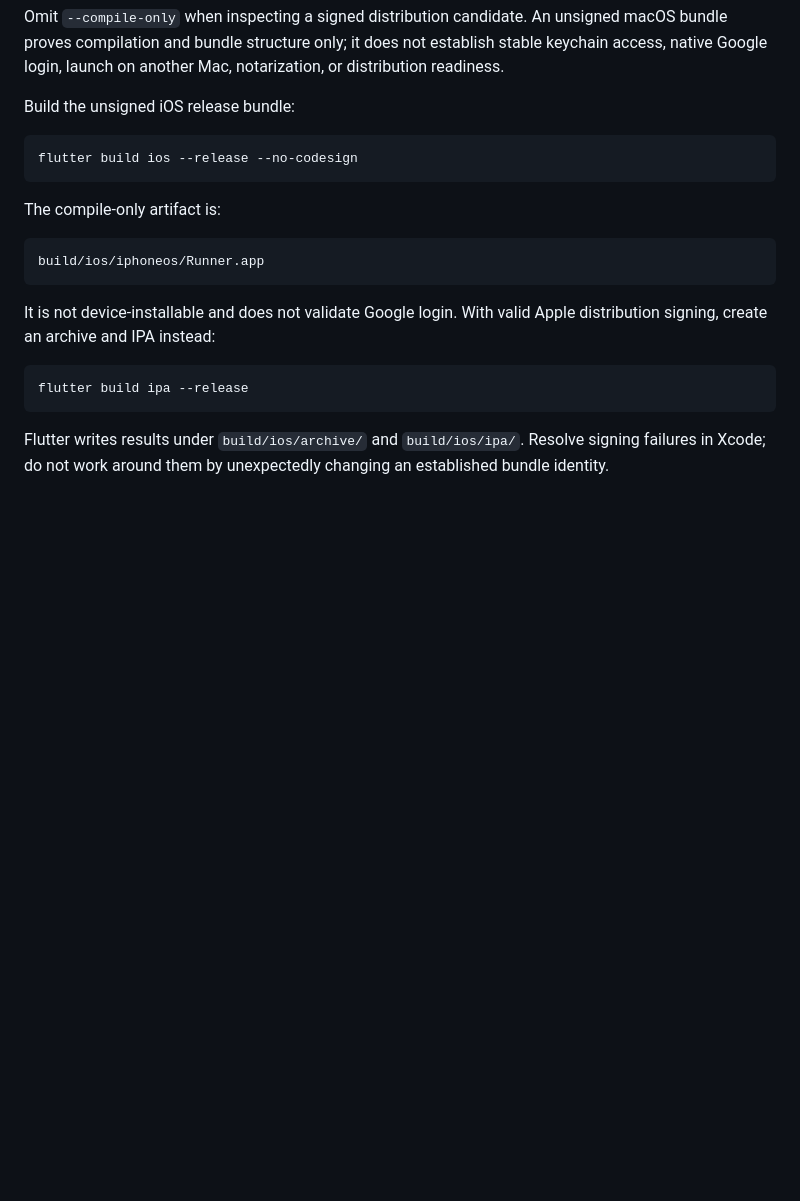
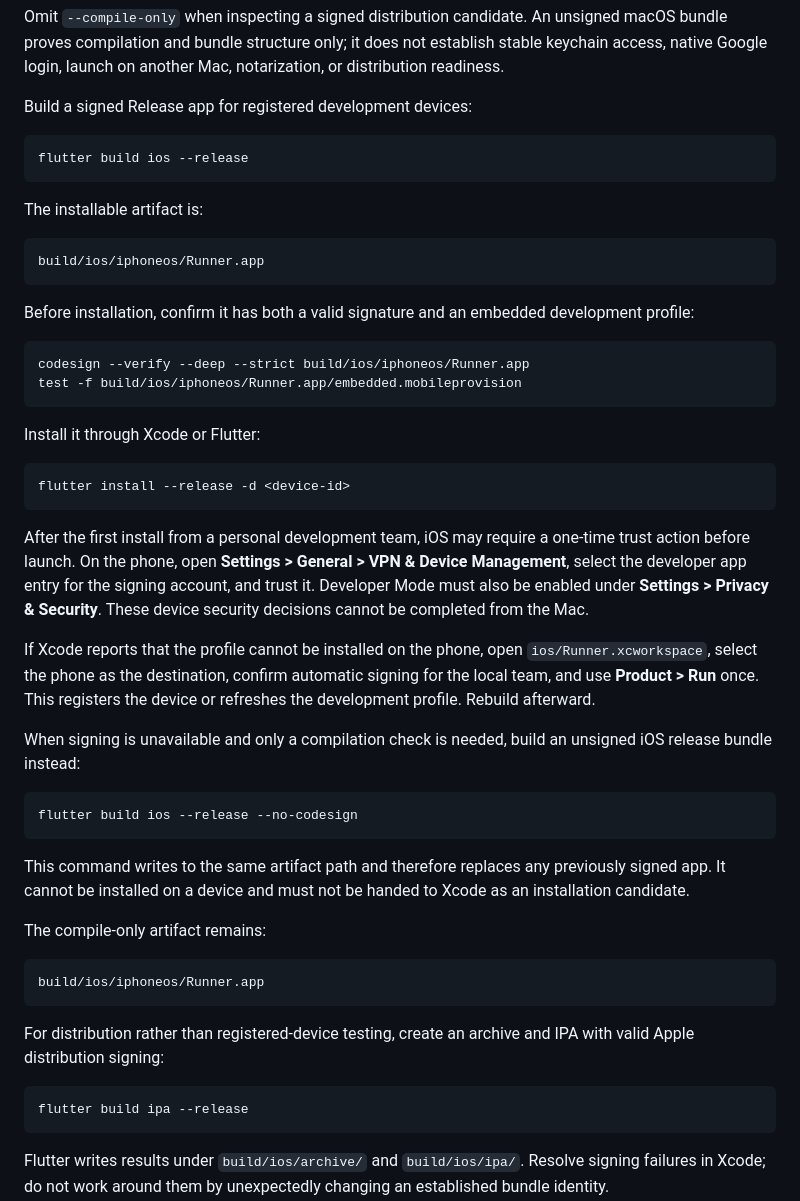
Before and after one commit to spielsoft/WorkoutTracker, a Markdown page: BUILDING.md, the part around the change. Drawn GitHub-style; blank space fills up the shorter version.

Commit message:
Document installable iOS release builds

````diff
--- a/BUILDING.md
+++ b/BUILDING.md
@@ -159,20 +159,63 @@ unsigned macOS bundle proves compilation and bundle structure only; it does not
 establish stable keychain access, native Google login, launch on another Mac,
 notarization, or distribution readiness.
 
-Build the unsigned iOS release bundle:
+Build a signed Release app for registered development devices:
+
+```sh
+flutter build ios --release
+```
+
+The installable artifact is:
+
+```text
+build/ios/iphoneos/Runner.app
+```
+
+Before installation, confirm it has both a valid signature and an embedded
+development profile:
+
+```sh
+codesign --verify --deep --strict build/ios/iphoneos/Runner.app
+test -f build/ios/iphoneos/Runner.app/embedded.mobileprovision
+```
+
+Install it through Xcode or Flutter:
+
+```sh
+flutter install --release -d <device-id>
+```
+
+After the first install from a personal development team, iOS may require a
+one-time trust action before launch. On the phone, open **Settings > General >
+VPN & Device Management**, select the developer app entry for the signing
+account, and trust it. Developer Mode must also be enabled under **Settings >
+Privacy & Security**. These device security decisions cannot be completed from
+the Mac.
+
+If Xcode reports that the profile cannot be installed on the phone, open
+`ios/Runner.xcworkspace`, select the phone as the destination, confirm
+automatic signing for the local team, and use **Product > Run** once. This
+registers the device or refreshes the development profile. Rebuild afterward.
+
+When signing is unavailable and only a compilation check is needed, build an
+unsigned iOS release bundle instead:
 
 ```sh
 flutter build ios --release --no-codesign
 ```
 
-The compile-only artifact is:
+This command writes to the same artifact path and therefore replaces any
+previously signed app. It cannot be installed on a device and must not be
+handed to Xcode as an installation candidate.
+
+The compile-only artifact remains:
 
 ```text
 build/ios/iphoneos/Runner.app
 ```
 
-It is not device-installable and does not validate Google login. With valid
-Apple distribution signing, create an archive and IPA instead:
+For distribution rather than registered-device testing, create an archive and
+IPA with valid Apple distribution signing:
 
 ```sh
 flutter build ipa --release
````
Also changed, not shown: RELEASE_CANDIDATE.md (+14 -9 lines).
